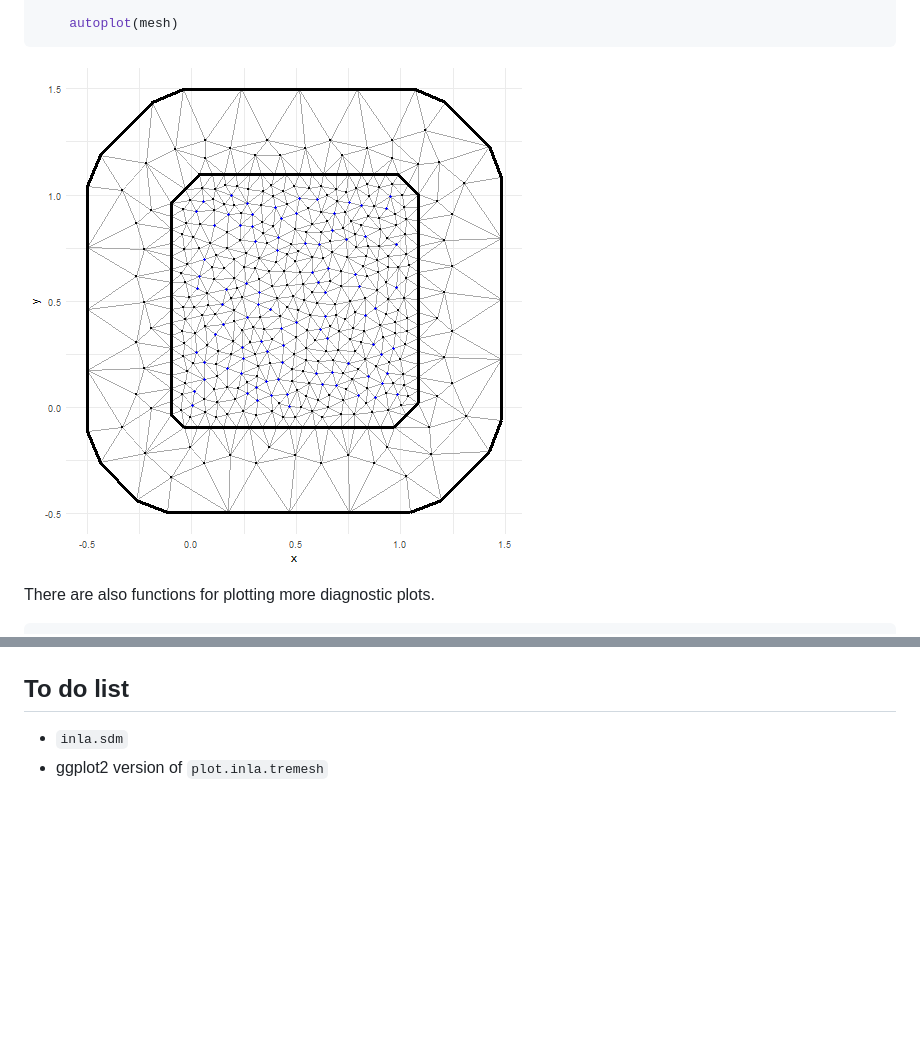
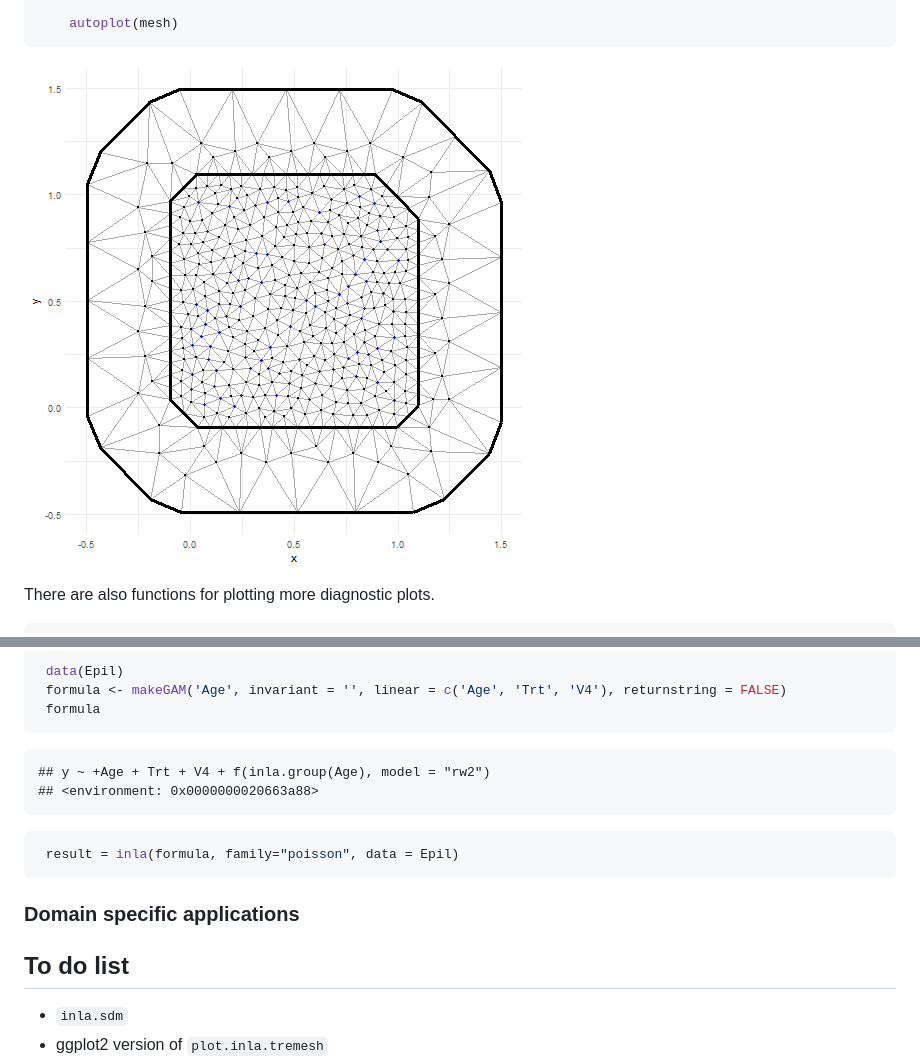
Before and after one commit to timcdlucas/INLAutils, a Markdown page: README.md, 2 parts joined by grey strips. Rendered like a GitHub page; pictures changed too: figure/autoplot_mesh-1.png; blank space fills up the shorter version.

Commit message:
Even more README stuff. #35.

````diff
--- a/README.md
+++ b/README.md
@@ -111,3 +156,25 @@ There are also functions for plotting more diagnostic plots.
+```r
+ data(Epil)
+ formula <- makeGAM('Age', invariant = '', linear = c('Age', 'Trt', 'V4'), returnstring = FALSE)
+ formula
+```
+
+```
+## y ~ +Age + Trt + V4 + f(inla.group(Age), model = "rw2")
+## <environment: 0x0000000020663a88>
+```
+
+```r
+ result = inla(formula, family="poisson", data = Epil)
+```
+
+
+
+
+
+### Domain specific applications
+
+
 
 To do list
 ----------
````
Also changed, not shown: other parts of README.md (+45 -0 lines), figure/INLAstep-1.png (added), figure/autoplot-1.png, 1 other file.
